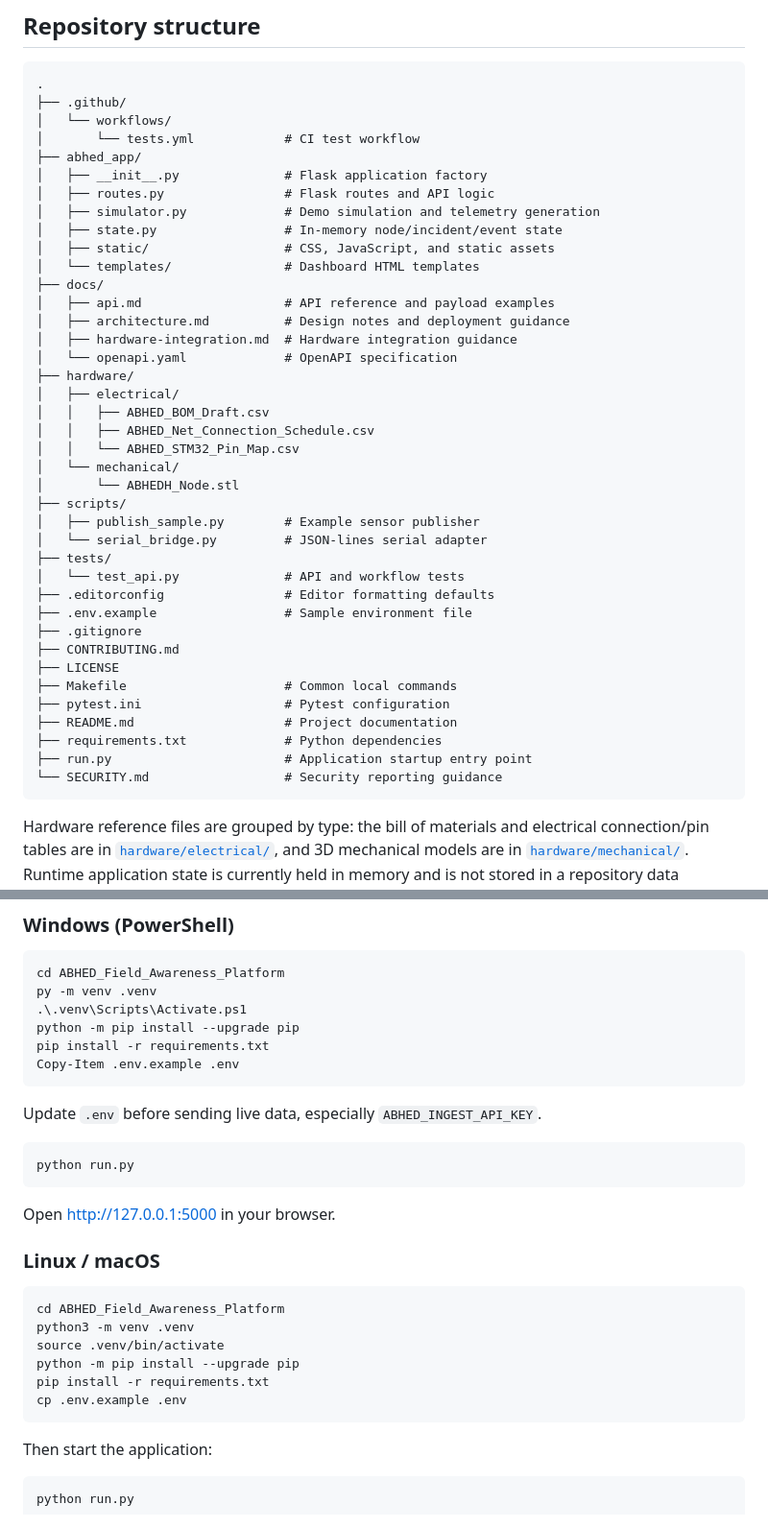
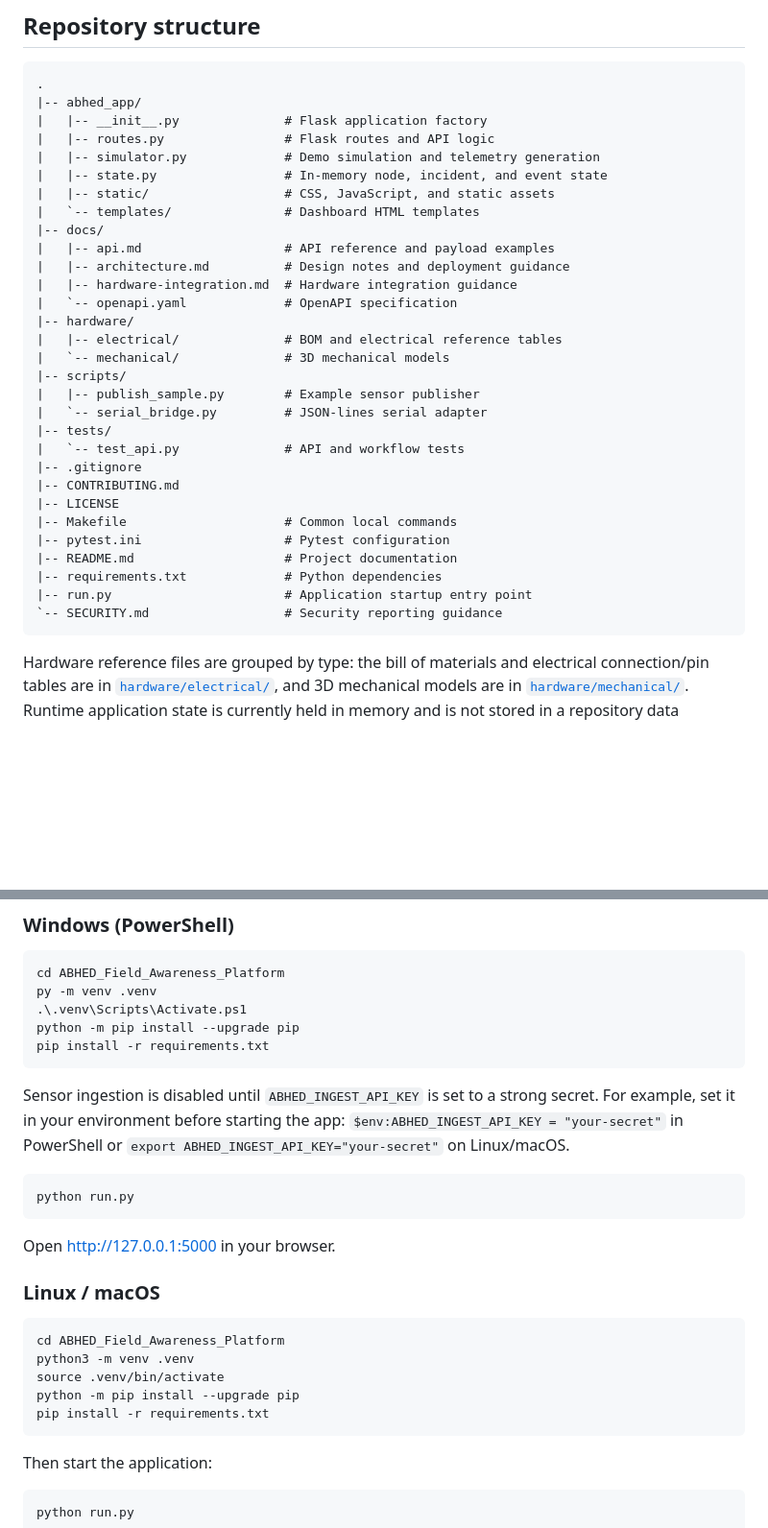
Before and after one commit to buildwithanand/Abhed_MakerBhavan, a Markdown page: README.md, 2 parts joined by grey strips. Shown at 96% size. GitHub-like rendering; blank space fills up the shorter version.

Commit message:
Clarify setup and repository layout
Simplify the README's repository tree and document configuring the ingestion API key through the environment instead of copying a .env file.

````diff
--- a/README.md
+++ b/README.md
@@ -119,44 +119,35 @@ The serial bridge is optional and only forwards complete, normalized JSON lines;
 
 ```text
 .
-├── .github/
-│   └── workflows/
-│       └── tests.yml            # CI test workflow
-├── abhed_app/
-│   ├── __init__.py              # Flask application factory
-│   ├── routes.py                # Flask routes and API logic
-│   ├── simulator.py             # Demo simulation and telemetry generation
-│   ├── state.py                 # In-memory node/incident/event state
-│   ├── static/                  # CSS, JavaScript, and static assets
-│   └── templates/               # Dashboard HTML templates
-├── docs/
-│   ├── api.md                   # API reference and payload examples
-│   ├── architecture.md          # Design notes and deployment guidance
-│   ├── hardware-integration.md  # Hardware integration guidance
-│   └── openapi.yaml             # OpenAPI specification
-├── hardware/
-│   ├── electrical/
-│   │   ├── ABHED_BOM_Draft.csv
-│   │   ├── ABHED_Net_Connection_Schedule.csv
-│   │   └── ABHED_STM32_Pin_Map.csv
-│   └── mechanical/
-│       └── ABHEDH_Node.stl
-├── scripts/
-│   ├── publish_sample.py        # Example sensor publisher
-│   └── serial_bridge.py         # JSON-lines serial adapter
-├── tests/
-│   └── test_api.py              # API and workflow tests
-├── .editorconfig                # Editor formatting defaults
-├── .env.example                 # Sample environment file
-├── .gitignore
-├── CONTRIBUTING.md
-├── LICENSE
-├── Makefile                     # Common local commands
-├── pytest.ini                   # Pytest configuration
-├── README.md                    # Project documentation
-├── requirements.txt             # Python dependencies
-├── run.py                       # Application startup entry point
-└── SECURITY.md                  # Security reporting guidance
+|-- abhed_app/
+|   |-- __init__.py              # Flask application factory
+|   |-- routes.py                # Flask routes and API logic
+|   |-- simulator.py             # Demo simulation and telemetry generation
+|   |-- state.py                 # In-memory node, incident, and event state
+|   |-- static/                  # CSS, JavaScript, and static assets
+|   `-- templates/               # Dashboard HTML templates
+|-- docs/
+|   |-- api.md                   # API reference and payload examples
+|   |-- architecture.md          # Design notes and deployment guidance
+|   |-- hardware-integration.md  # Hardware integration guidance
+|   `-- openapi.yaml             # OpenAPI specification
+|-- hardware/
+|   |-- electrical/              # BOM and electrical reference tables
+|   `-- mechanical/              # 3D mechanical models
+|-- scripts/
+|   |-- publish_sample.py        # Example sensor publisher
+|   `-- serial_bridge.py         # JSON-lines serial adapter
+|-- tests/
+|   `-- test_api.py              # API and workflow tests
+|-- .gitignore
+|-- CONTRIBUTING.md
+|-- LICENSE
+|-- Makefile                     # Common local commands
+|-- pytest.ini                   # Pytest configuration
+|-- README.md                    # Project documentation
+|-- requirements.txt             # Python dependencies
+|-- run.py                       # Application startup entry point
+`-- SECURITY.md                  # Security reporting guidance
 ```
 
 Hardware reference files are grouped by type: the bill of materials and electrical connection/pin tables are in [`hardware/electrical/`](hardware/electrical/), and 3D mechanical models are in [`hardware/mechanical/`](hardware/mechanical/). Runtime application state is currently held in memory and is not stored in a repository data directory.
@@ -173,10 +164,9 @@ py -m venv .venv
 .\.venv\Scripts\Activate.ps1
 python -m pip install --upgrade pip
 pip install -r requirements.txt
-Copy-Item .env.example .env
 ```
 
-Update `.env` before sending live data, especially `ABHED_INGEST_API_KEY`.
+Sensor ingestion is disabled until `ABHED_INGEST_API_KEY` is set to a strong secret. For example, set it in your environment before starting the app: `$env:ABHED_INGEST_API_KEY = "your-secret"` in PowerShell or `export ABHED_INGEST_API_KEY="your-secret"` on Linux/macOS.
 
 ```powershell
 python run.py
@@ -192,7 +182,6 @@ python3 -m venv .venv
 source .venv/bin/activate
 python -m pip install --upgrade pip
 pip install -r requirements.txt
-cp .env.example .env
 ```
 
 Then start the application:
````
